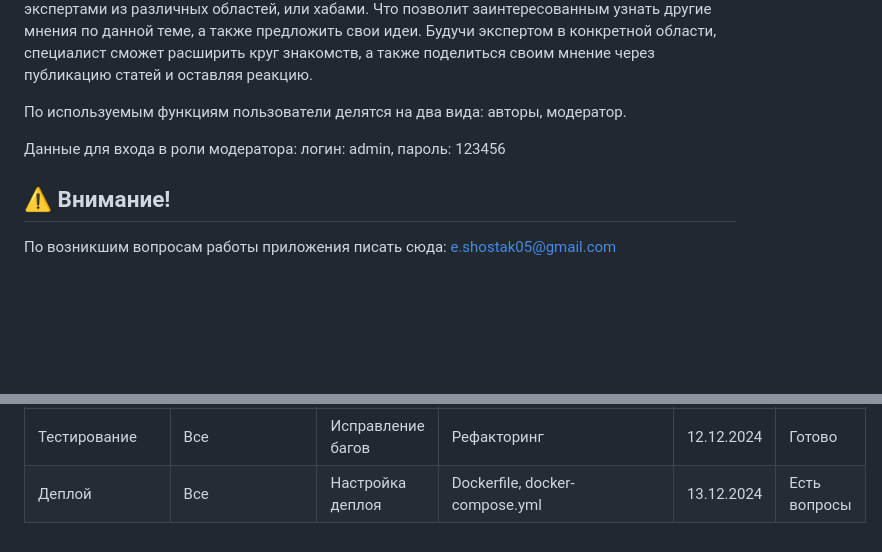
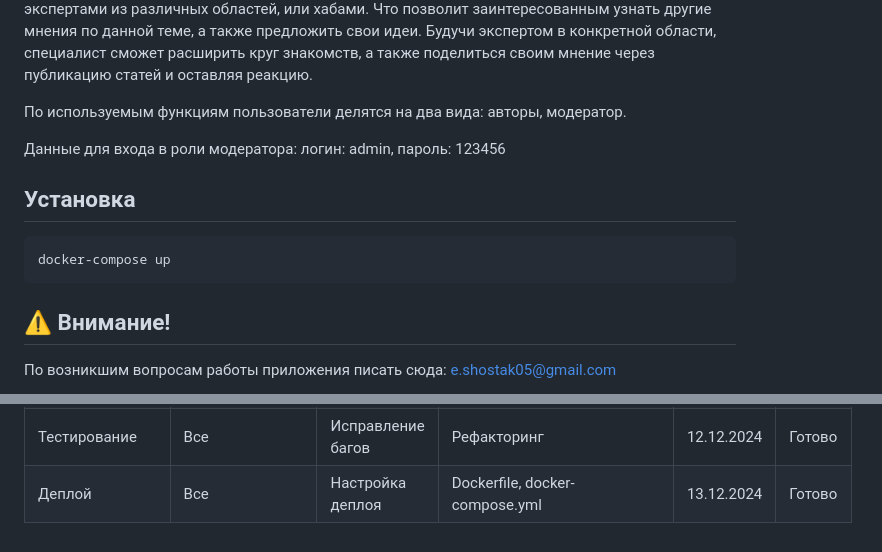
Before and after one commit to zheki4sh05/TopicHub-web-forum, a Markdown page: README.md, 2 parts joined by grey strips. Drawn GitHub-style; blank space fills up the shorter version.

````diff
--- a/README.md
+++ b/README.md
@@ -5,6 +5,11 @@
 По используемым функциям пользователи делятся на два вида: авторы, модератор.
 
 Данные для входа в роли модератора: логин: admin, пароль: 123456
+
+## Установка
+```bash
+docker-compose up
+```
 
 ## ⚠️ Внимание!
 По возникшим вопросам работы приложения писать сюда: e.shostak05@gmail.com
@@ -124,4 +129,4 @@ FSD архитектура (shared, entities, features, widgets, pages, precesse
 |                |               |                                  | Жалоба                                                        |10.12.2024 |  Готово       |
 |                |ManageComment  |Управление комментами             |(Просмотр жалоб, Удаление комментария)                         |11.12.2024 |  Готово       |
 | Тестирование   | Все           | Исправление багов                |Рефакторинг                                                    | 12.12.2024|  Готово       |
-| Деплой         | Все           | Настройка деплоя                 |Dockerfile, docker-compose.yml                                 | 13.12.2024|Есть вопросы   |
+| Деплой         | Все           | Настройка деплоя                 |Dockerfile, docker-compose.yml                                 | 13.12.2024|  Готово       |
````
